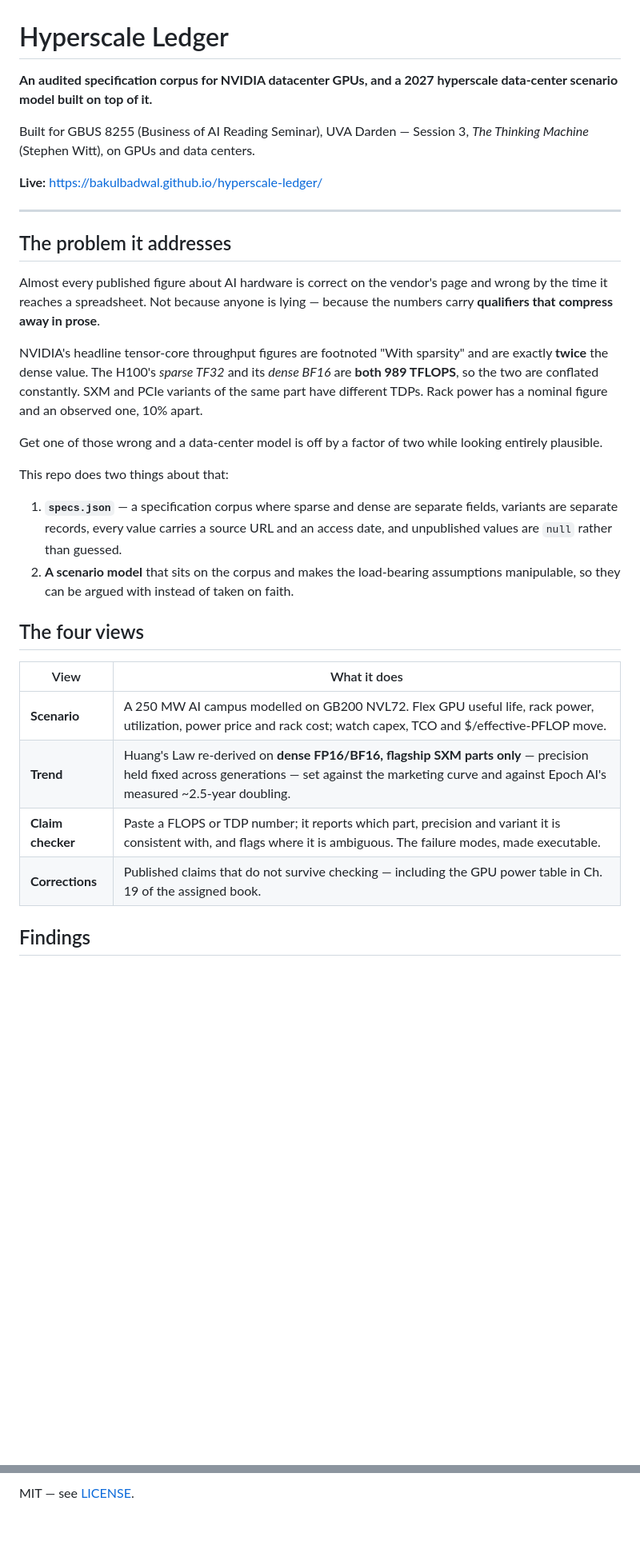
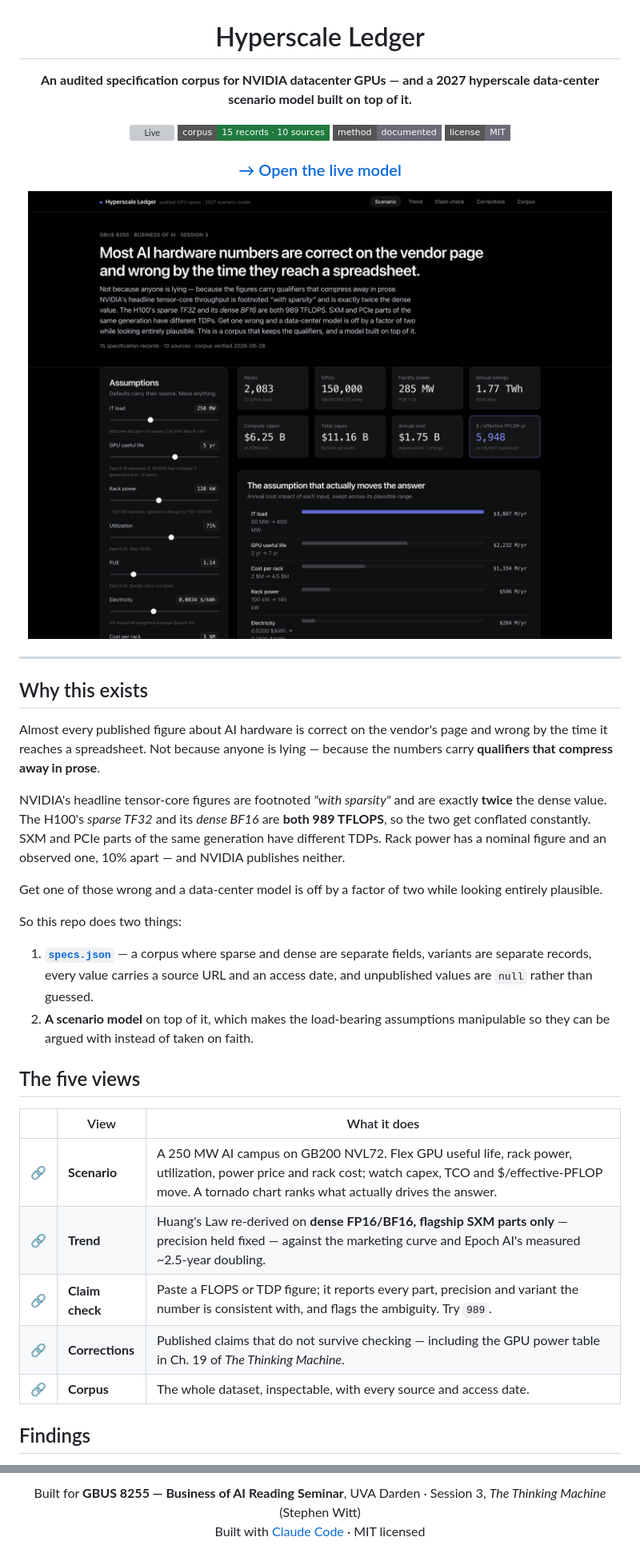
Before and after one commit to bakulbadwal/hyperscale-ledger, a Markdown page: README.md, 2 parts joined by grey strips. Shown at 80% size. Drawn GitHub-style; pictures changed too: docs/hero.png (added); badges without logos; blank space fills up the shorter version; grey boxes are pictures that could not be loaded.

```diff
--- a/README.md
+++ b/README.md
@@ -1,34 +3,42 @@
 # Hyperscale Ledger
 
-**An audited specification corpus for NVIDIA datacenter GPUs, and a 2027 hyperscale data-center scenario model built on top of it.**
+**An audited specification corpus for NVIDIA datacenter GPUs — and a 2027 hyperscale data-center scenario model built on top of it.**
 
-Built for GBUS 8255 (Business of AI Reading Seminar), UVA Darden — Session 3, *The Thinking Machine* (Stephen Witt), on GPUs and data centers.
+[![Live](https://img.shields.io/badge/live-bakulbadwal.github.io%2Fhyperscale--ledger-4739c4?style=flat-square)](https://bakulbadwal.github.io/hyperscale-ledger/)
+[![Records](https://img.shields.io/badge/corpus-15%20records%20%C2%B7%2010%20sources-1f7a3d?style=flat-square)](specs.json)
+[![Method](https://img.shields.io/badge/method-documented-6a6a78?style=flat-square)](METHOD.md)
+[![License: MIT](https://img.shields.io/badge/license-MIT-6a6a78?style=flat-square)](LICENSE)
 
-**Live:** https://bakulbadwal.github.io/hyperscale-ledger/
+### [→ Open the live model](https://bakulbadwal.github.io/hyperscale-ledger/)
+
+<img src="docs/hero.png" alt="Hyperscale Ledger — the 2027 scenario model, with every assumption exposed as a control" width="100%">
+
+</div>
 
 ---
 
-## The problem it addresses
+## Why this exists
 
 Almost every published figure about AI hardware is correct on the vendor's page and wrong by the time it reaches a spreadsheet. Not because anyone is lying — because the numbers carry **qualifiers that compress away in prose**.
 
-NVIDIA's headline tensor-core throughput figures are footnoted "With sparsity" and are exactly **twice** the dense value. The H100's *sparse TF32* and its *dense BF16* are **both 989 TFLOPS**, so the two are conflated constantly. SXM and PCIe variants of the same part have different TDPs. Rack power has a nominal figure and an observed one, 10% apart.
+NVIDIA's headline tensor-core figures are footnoted *"with sparsity"* and are exactly **twice** the dense value. The H100's *sparse TF32* and its *dense BF16* are **both 989 TFLOPS**, so the two get conflated constantly. SXM and PCIe parts of the same generation have different TDPs. Rack power has a nominal figure and an observed one, 10% apart — and NVIDIA publishes neither.
 
 Get one of those wrong and a data-center model is off by a factor of two while looking entirely plausible.
 
-This repo does two things about that:
+So this repo does two things:
 
-1. **`specs.json`** — a specification corpus where sparse and dense are separate fields, variants are separate records, every value carries a source URL and an access date, and unpublished values are `null` rather than guessed.
-2. **A scenario model** that sits on the corpus and makes the load-bearing assumptions manipulable, so they can be argued with instead of taken on faith.
+1. **[`specs.json`](specs.json)** — a corpus where sparse and dense are separate fields, variants are separate records, every value carries a source URL and an access date, and unpublished values are `null` rather than guessed.
+2. **A scenario model** on top of it, which makes the load-bearing assumptions manipulable so they can be argued with instead of taken on faith.
 
-## The four views
+## The five views
 
-| View | What it does |
-|---|---|
-| **Scenario** | A 250 MW AI campus modelled on GB200 NVL72. Flex GPU useful life, rack power, utilization, power price and rack cost; watch capex, TCO and $/effective-PFLOP move. |
-| **Trend** | Huang's Law re-derived on **dense FP16/BF16, flagship SXM parts only** — precision held fixed across generations — set against the marketing curve and against Epoch AI's measured ~2.5-year doubling. |
-| **Claim checker** | Paste a FLOPS or TDP number; it reports which part, precision and variant it is consistent with, and flags where it is ambiguous. The failure modes, made executable. |
-| **Corrections** | Published claims that do not survive checking — including the GPU power table in Ch. 19 of the assigned book. |
+| | View | What it does |
+|---|---|---|
+| [🔗](https://bakulbadwal.github.io/hyperscale-ledger/#scenario) | **Scenario** | A 250 MW AI campus on GB200 NVL72. Flex GPU useful life, rack power, utilization, power price and rack cost; watch capex, TCO and $/effective-PFLOP move. A tornado chart ranks what actually drives the answer. |
+| [🔗](https://bakulbadwal.github.io/hyperscale-ledger/#trend) | **Trend** | Huang's Law re-derived on **dense FP16/BF16, flagship SXM parts only** — precision held fixed — against the marketing curve and Epoch AI's measured ~2.5-year doubling. |
+| [🔗](https://bakulbadwal.github.io/hyperscale-ledger/#check) | **Claim check** | Paste a FLOPS or TDP figure; it reports every part, precision and variant the number is consistent with, and flags the ambiguity. Try `989`. |
+| [🔗](https://bakulbadwal.github.io/hyperscale-ledger/#corrections) | **Corrections** | Published claims that do not survive checking — including the GPU power table in Ch. 19 of *The Thinking Machine*. |
+| [🔗](https://bakulbadwal.github.io/hyperscale-ledger/#corpus) | **Corpus** | The whole dataset, inspectable, with every source and access date. |
 
 ## Findings
 
@@ -71,2 +102,5 @@ Built with Claude Code. Specification transcription was done by parallel subagen
 
-MIT — see [LICENSE](LICENSE).
+Built for **GBUS 8255 — Business of AI Reading Seminar**, UVA Darden · Session 3, *The Thinking Machine* (Stephen Witt)
+<br>Built with [Claude Code](https://claude.com/claude-code) · MIT licensed
+
+</div>
```
Also changed, not shown: other parts of README.md (+38 -15 lines), docs/tiles.png (added), 1 other file.
